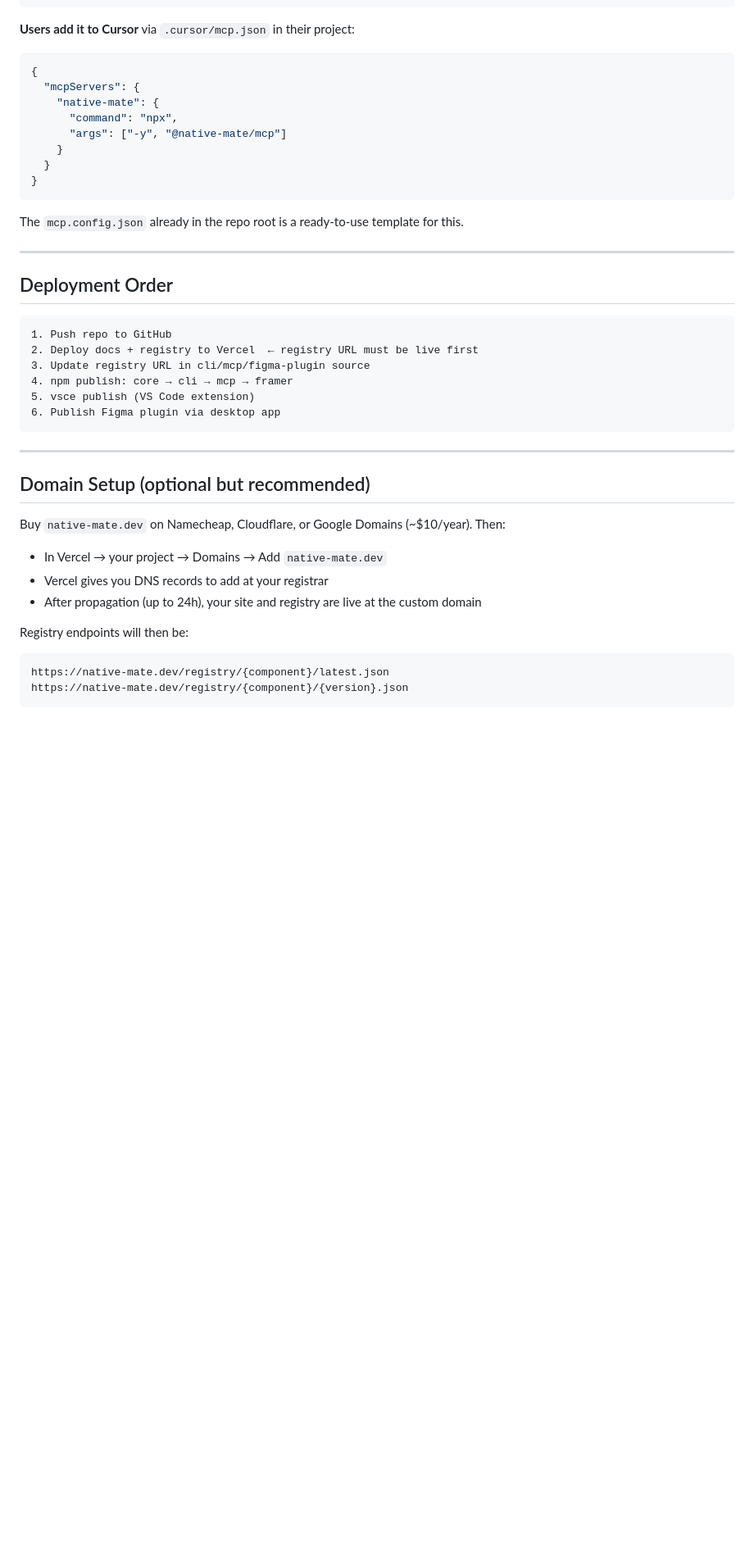
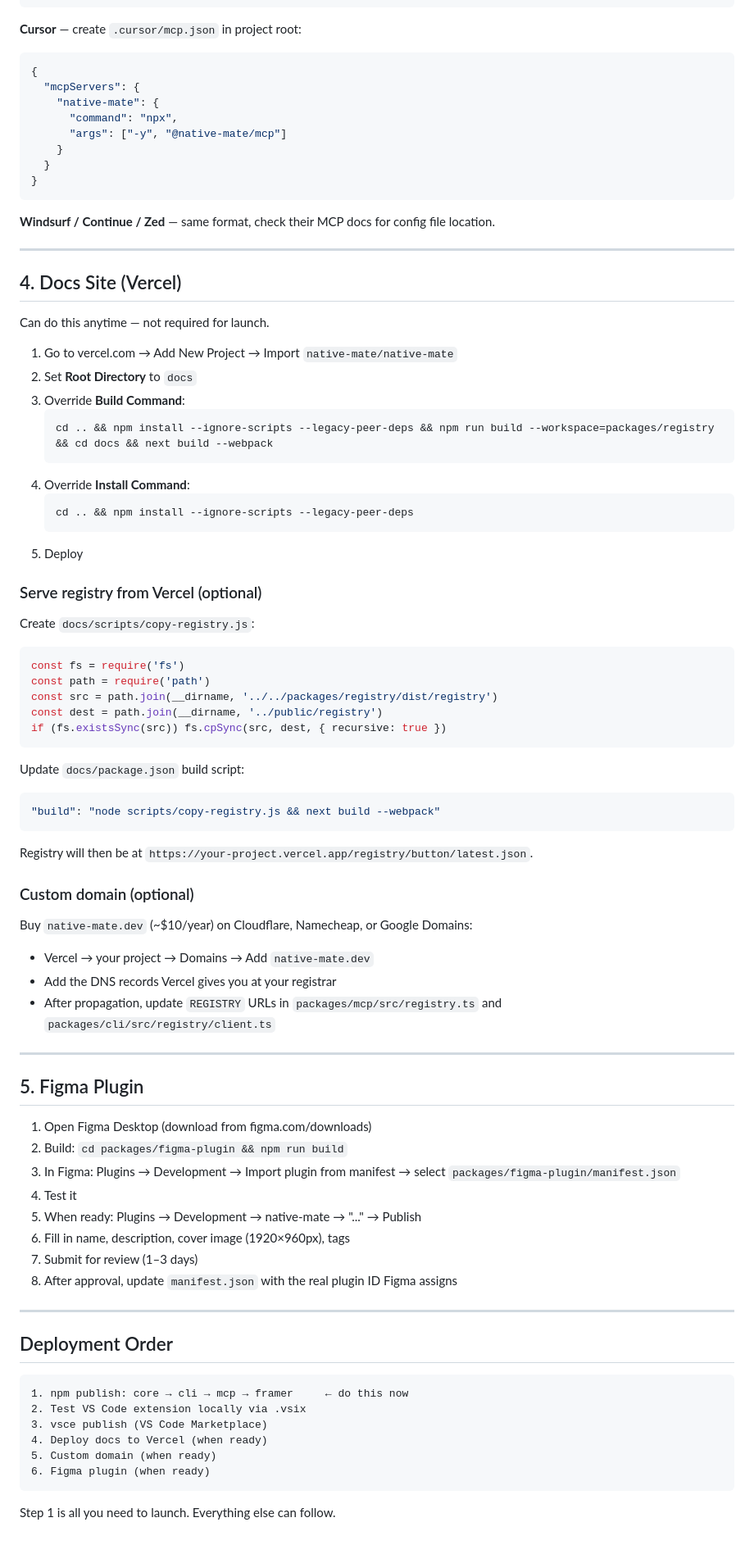
Before and after one commit to native-mate/native-mate, a Markdown page: DEPLOYMENT.md, the part around one of its changes. Shown at 82% size. Rendered like a GitHub page; blank space fills up the shorter version.

Commit message:
docs: update deployment guide — npm-first approach, VS Code testing, MCP setup for all tools

````diff
--- a/DEPLOYMENT.md
+++ b/DEPLOYMENT.md
@@ -184,7 +153,7 @@ The MCP server is distributed as an npm package (`@native-mate/mcp`) and users r
 }
 ```
 
-**Users add it to Cursor** via `.cursor/mcp.json` in their project:
+**Cursor** — create `.cursor/mcp.json` in project root:
 ```json
 {
   "mcpServers": {
@@ -196,33 +165,75 @@ The MCP server is distributed as an npm package (`@native-mate/mcp`) and users r
 }
 ```
 
-The `mcp.config.json` already in the repo root is a ready-to-use template for this.
+**Windsurf / Continue / Zed** — same format, check their MCP docs for config file location.
+
+---
+
+## 4. Docs Site (Vercel)
+
+Can do this anytime — not required for launch.
+
+1. Go to vercel.com → Add New Project → Import `native-mate/native-mate`
+2. Set **Root Directory** to `docs`
+3. Override **Build Command**:
+   ```
+   cd .. && npm install --ignore-scripts --legacy-peer-deps && npm run build --workspace=packages/registry && cd docs && next build --webpack
+   ```
+4. Override **Install Command**:
+   ```
+   cd .. && npm install --ignore-scripts --legacy-peer-deps
+   ```
+5. Deploy
+
+### Serve registry from Vercel (optional)
+
+Create `docs/scripts/copy-registry.js`:
+```js
+const fs = require('fs')
+const path = require('path')
+const src = path.join(__dirname, '../../packages/registry/dist/registry')
+const dest = path.join(__dirname, '../public/registry')
+if (fs.existsSync(src)) fs.cpSync(src, dest, { recursive: true })
+```
+
+Update `docs/package.json` build script:
+```json
+"build": "node scripts/copy-registry.js && next build --webpack"
+```
+
+Registry will then be at `https://your-project.vercel.app/registry/button/latest.json`.
+
+### Custom domain (optional)
+
+Buy `native-mate.dev` (~$10/year) on Cloudflare, Namecheap, or Google Domains:
+- Vercel → your project → Domains → Add `native-mate.dev`
+- Add the DNS records Vercel gives you at your registrar
+- After propagation, update `REGISTRY` URLs in `packages/mcp/src/registry.ts` and `packages/cli/src/registry/client.ts`
+
+---
+
+## 5. Figma Plugin
+
+1. Open Figma Desktop (download from figma.com/downloads)
+2. Build: `cd packages/figma-plugin && npm run build`
+3. In Figma: Plugins → Development → Import plugin from manifest → select `packages/figma-plugin/manifest.json`
+4. Test it
+5. When ready: Plugins → Development → native-mate → "..." → Publish
+6. Fill in name, description, cover image (1920×960px), tags
+7. Submit for review (1–3 days)
+8. After approval, update `manifest.json` with the real plugin ID Figma assigns
 
 ---
 
 ## Deployment Order
 
 ```
-1. Push repo to GitHub
-2. Deploy docs + registry to Vercel  ← registry URL must be live first
-3. Update registry URL in cli/mcp/figma-plugin source
-4. npm publish: core → cli → mcp → framer
-5. vsce publish (VS Code extension)
-6. Publish Figma plugin via desktop app
+1. npm publish: core → cli → mcp → framer     ← do this now
+2. Test VS Code extension locally via .vsix
+3. vsce publish (VS Code Marketplace)
+4. Deploy docs to Vercel (when ready)
+5. Custom domain (when ready)
+6. Figma plugin (when ready)
 ```
 
----
-
-## Domain Setup (optional but recommended)
-
-Buy `native-mate.dev` on Namecheap, Cloudflare, or Google Domains (~$10/year). Then:
-
-- In Vercel → your project → Domains → Add `native-mate.dev`
-- Vercel gives you DNS records to add at your registrar
-- After propagation (up to 24h), your site and registry are live at the custom domain
-
-Registry endpoints will then be:
-```
-https://native-mate.dev/registry/{component}/latest.json
-https://native-mate.dev/registry/{component}/{version}.json
-```
+Step 1 is all you need to launch. Everything else can follow.
````
Also changed, not shown: other parts of DEPLOYMENT.md (+80 -111 lines).
